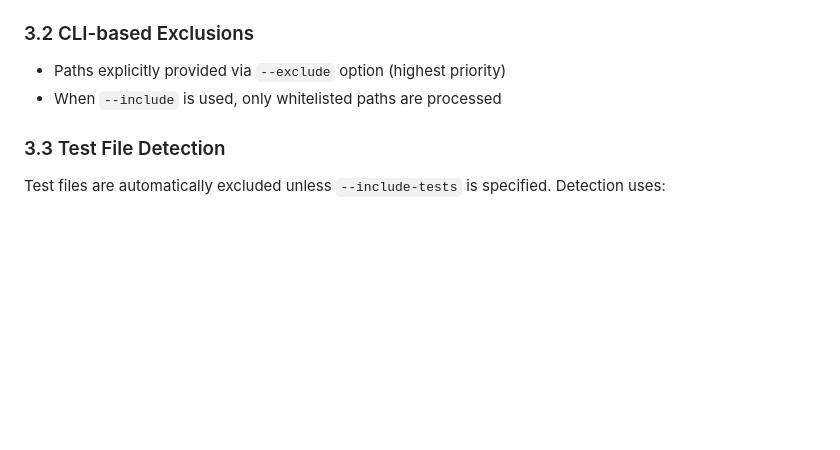
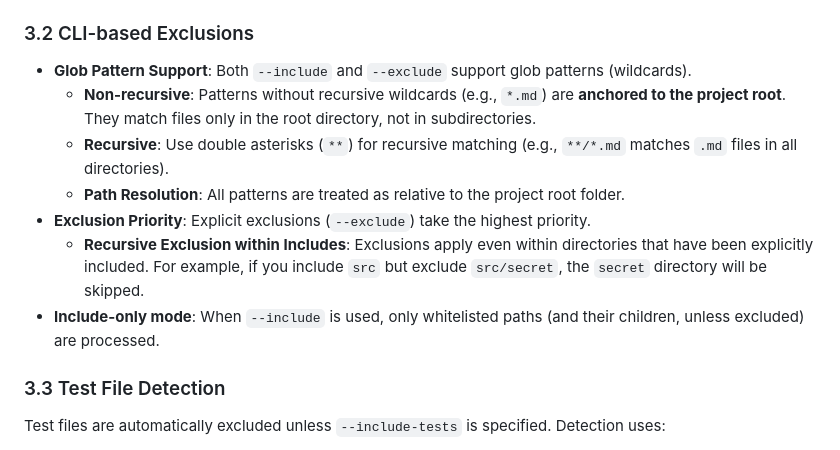
Before and after one commit to luckpoint/list-codes, a Markdown page: docs/spec.md, the part around the change. Drawn GitHub-style; blank space fills up the shorter version.

```diff
--- a/docs/spec.md
+++ b/docs/spec.md
@@ -38,8 +38,13 @@ The collection stage runs in two main passes:
 * Files matching `.gitignore` patterns (**Implemented** - See section 3.4)
 
 ### 3.2 CLI-based Exclusions
-* Paths explicitly provided via `--exclude` option (highest priority)
-* When `--include` is used, only whitelisted paths are processed
+* **Glob Pattern Support**: Both `--include` and `--exclude` support glob patterns (wildcards).
+    * **Non-recursive**: Patterns without recursive wildcards (e.g., `*.md`) are **anchored to the project root**. They match files only in the root directory, not in subdirectories.
+    * **Recursive**: Use double asterisks (`**`) for recursive matching (e.g., `**/*.md` matches `.md` files in all directories).
+    * **Path Resolution**: All patterns are treated as relative to the project root folder.
+* **Exclusion Priority**: Explicit exclusions (`--exclude`) take the highest priority.
+    * **Recursive Exclusion within Includes**: Exclusions apply even within directories that have been explicitly included. For example, if you include `src` but exclude `src/secret`, the `secret` directory will be skipped.
+* **Include-only mode**: When `--include` is used, only whitelisted paths (and their children, unless excluded) are processed.
 
 ### 3.3 Test File Detection
 Test files are automatically excluded unless `--include-tests` is specified. Detection uses:
```
Also changed, not shown: README.md (+22 -10 lines).
